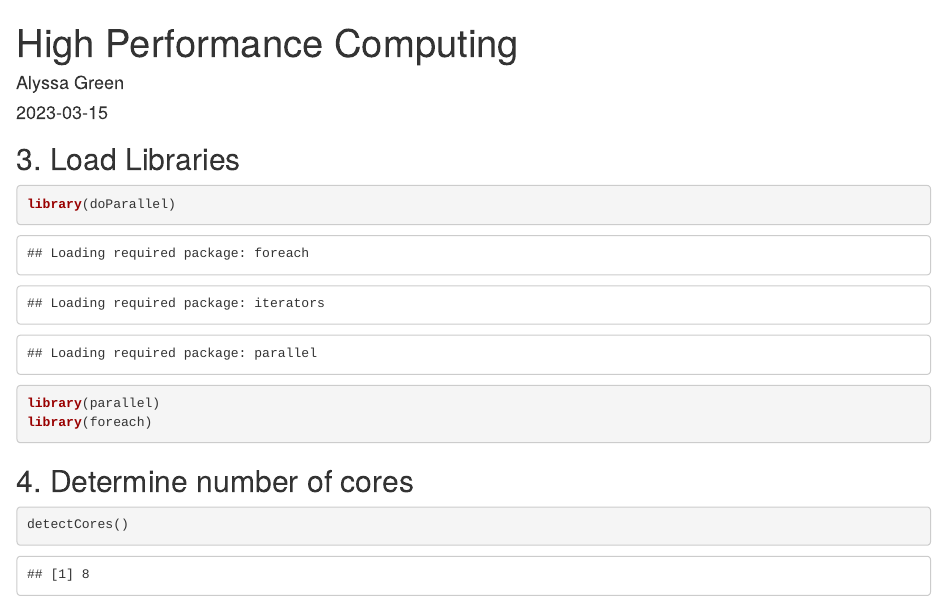
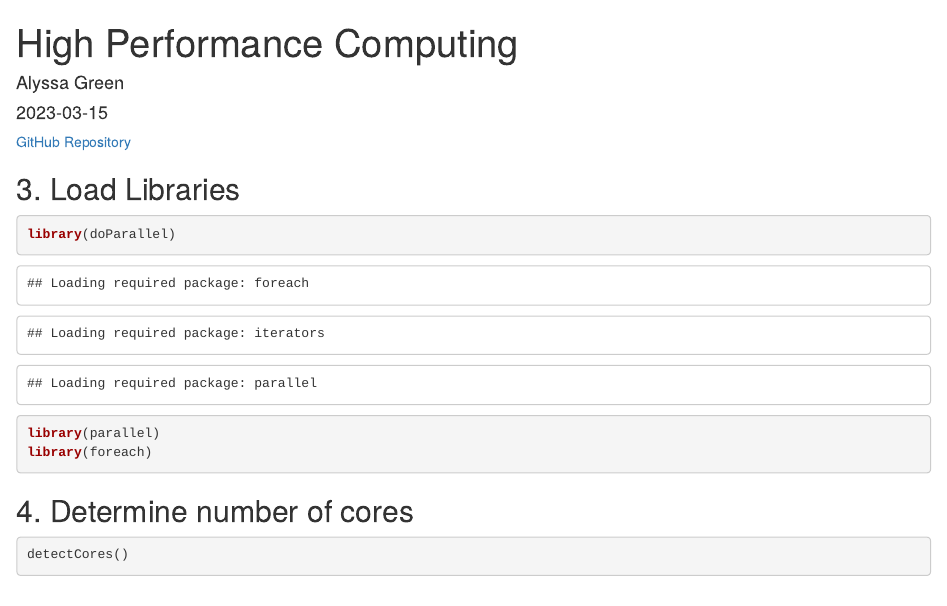
Before and after one commit to alyssagreen02/BIOL432_HighPerformanceComputing, an R Markdown document (A09_Green_20158921.Rmd): the page in a window 1100 px wide, from its top. The pictures show the output file A09_Green_20158921.html that the author committed with the source, opened offline.

Commit message:
add git repository link

````diff
--- a/A09_Green_20158921.Rmd
+++ b/A09_Green_20158921.Rmd
@@ -4,6 +4,8 @@ author: "Alyssa Green"
 date: "2023-03-15"
 output: html_document
 ---
+
+[GitHub Repository](https://github.com/alyssagreen02/BIOL432_HighPerformanceComputing)
 
 ## 3. Load Libraries
 ```{r}
````
Also changed, not shown: A09_Green_20158921.html, A09_Green_20158921.pdf.
